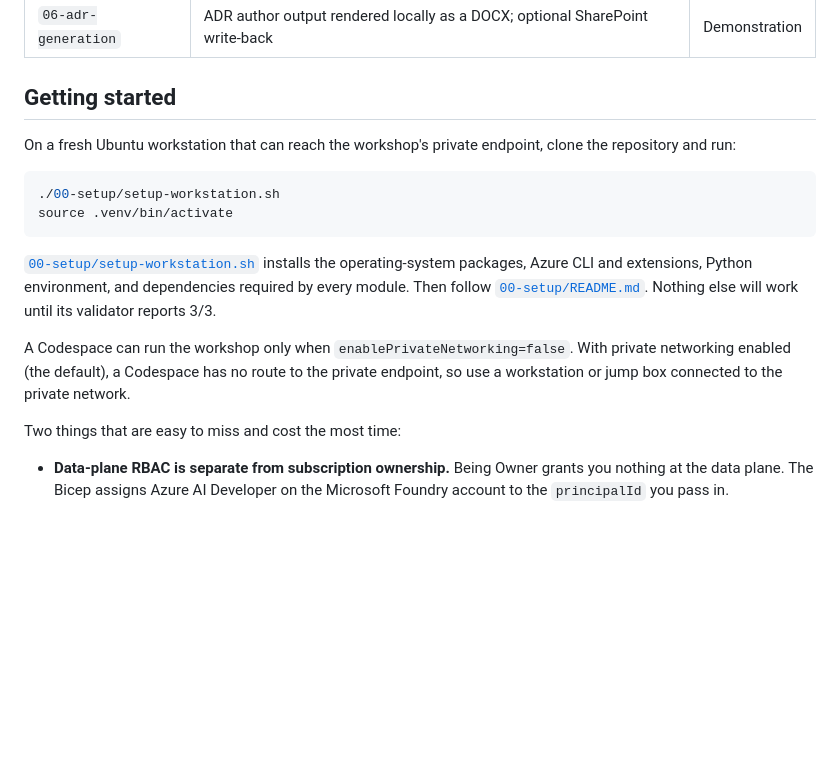
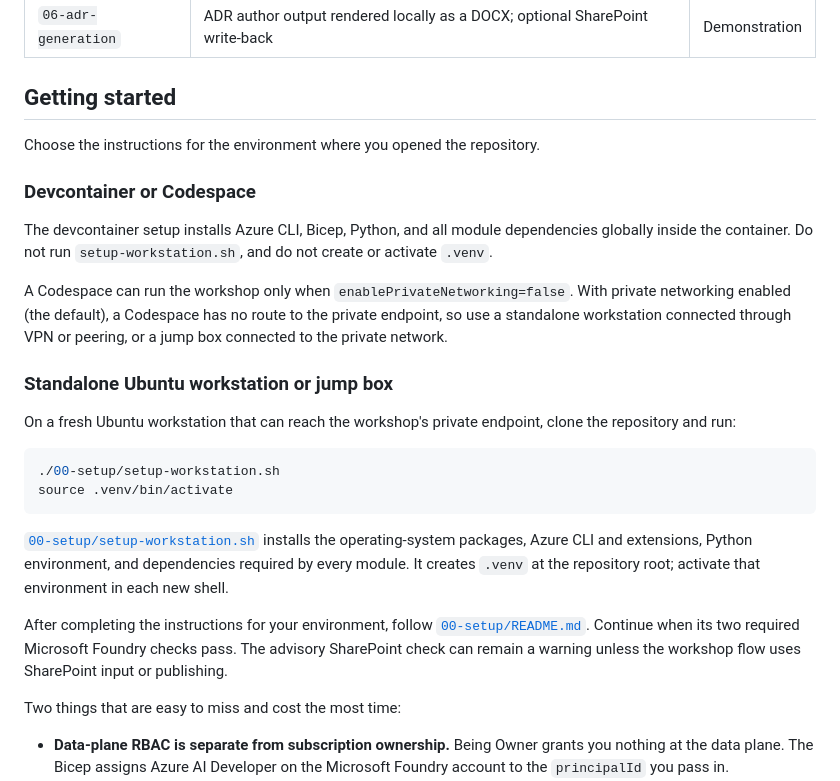
Before and after one commit to soummyaa/architecture-review-agent-reference, a Markdown page: README.md, the part around the change. Drawn GitHub-style; blank space fills up the shorter version.

Commit message:
Clarify devcontainer and workstation setup paths

```diff
--- a/README.md
+++ b/README.md
@@ -48,6 +48,21 @@ the detailed agent flow and design decisions. Service glyphs come from the
 
 ## Getting started
 
+Choose the instructions for the environment where you opened the repository.
+
+### Devcontainer or Codespace
+
+The devcontainer setup installs Azure CLI, Bicep, Python, and all module
+dependencies globally inside the container. Do not run `setup-workstation.sh`,
+and do not create or activate `.venv`.
+
+A Codespace can run the workshop only when `enablePrivateNetworking=false`.
+With private networking enabled (the default), a Codespace has no route to the
+private endpoint, so use a standalone workstation connected through VPN or
+peering, or a jump box connected to the private network.
+
+### Standalone Ubuntu workstation or jump box
+
 On a fresh Ubuntu workstation that can reach the workshop's private endpoint,
 clone the repository and run:
 
@@ -58,14 +73,13 @@ source .venv/bin/activate
 
 [`00-setup/setup-workstation.sh`](00-setup/setup-workstation.sh) installs the
 operating-system packages, Azure CLI and extensions, Python environment, and
-dependencies required by every module. Then follow
-[`00-setup/README.md`](00-setup/README.md). Nothing else will work until its
-validator reports 3/3.
+dependencies required by every module. It creates `.venv` at the repository
+root; activate that environment in each new shell.
 
-A Codespace can run the workshop only when `enablePrivateNetworking=false`.
-With private networking enabled (the default), a Codespace has no route to the
-private endpoint, so use a workstation or jump box connected to the private
-network.
+After completing the instructions for your environment, follow
+[`00-setup/README.md`](00-setup/README.md). Continue when its two required
+Microsoft Foundry checks pass. The advisory SharePoint check can remain a
+warning unless the workshop flow uses SharePoint input or publishing.
 
 Two things that are easy to miss and cost the most time:
 
```
Also changed, not shown: 00-setup/README.md (+15 -8 lines).
